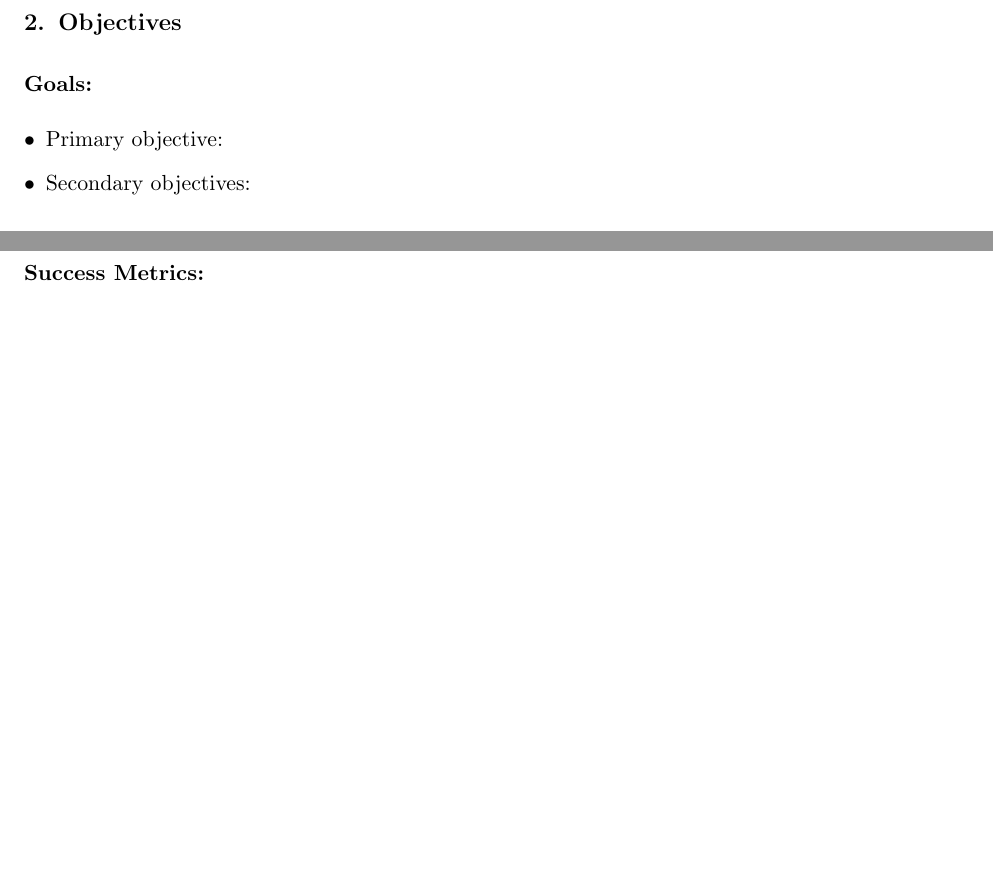
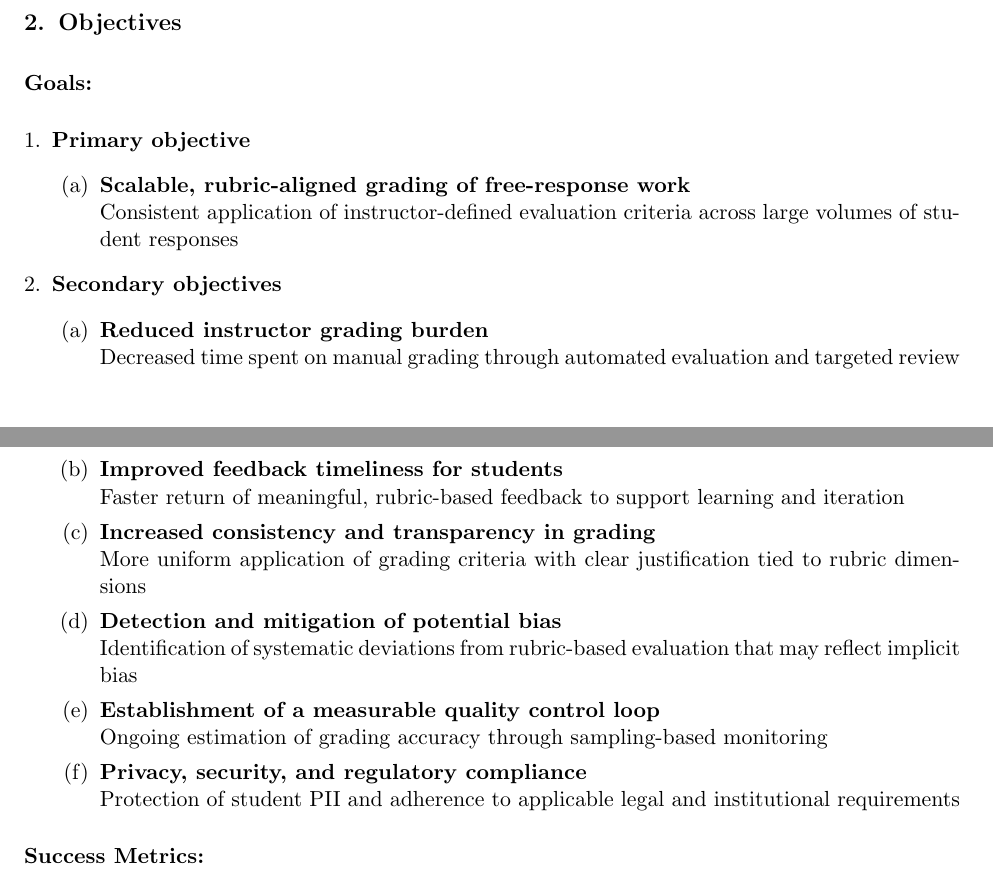
Before and after one commit to miguelbuenogoogle/llm_grader, a LaTeX document (prd_llm_grader.tex): two parts of pages 1 and 2 of 3 before the commit and two parts of pages 2 and 3 of 4 after it, joined at a grey line, cut so that both start at the same text, the shorter picture padded with empty space. Compiled offline with pdfLaTeX.

```diff
--- a/prd_llm_grader.tex
+++ b/prd_llm_grader.tex
@@ -58,10 +114,36 @@
 % -------------------------
 \section{Objectives}
 \textbf{Goals:}
-\begin{itemize}[leftmargin=*]
-    \item Primary objective:
-    \item Secondary objectives:
-\end{itemize}
+\begin{enumerate}[leftmargin=*]
+    \item \textbf{Primary objective}
+    \begin{enumerate}
+        \item \textbf{Scalable, rubric-aligned grading of free-response work} \\
+        Consistent application of instructor-defined evaluation criteria across large volumes of student responses
+    \end{enumerate}
+
+    \item \textbf{Secondary objectives}
+    \begin{enumerate}
+        \item \textbf{Reduced instructor grading burden} \\
+        Decreased time spent on manual grading through automated evaluation and targeted review
+
+        \item \textbf{Improved feedback timeliness for students} \\
+        Faster return of meaningful, rubric-based feedback to support learning and iteration
+
+        \item \textbf{Increased consistency and transparency in grading} \\
+        More uniform application of grading criteria with clear justification tied to rubric dimensions
+
+        \item \textbf{Detection and mitigation of potential bias} \\
+        Identification of systematic deviations from rubric-based evaluation that may reflect implicit bias
+
+        \item \textbf{Establishment of a measurable quality control loop} \\
+        Ongoing estimation of grading accuracy through sampling-based monitoring
+
+        \item \textbf{Privacy, security, and regulatory compliance} \\
+        Protection of student PII and adherence to applicable legal and institutional requirements
+    \end{enumerate}
+\end{enumerate}
+
+% -------------------------
 
 \textbf{Success Metrics:}
 \begin{itemize}[leftmargin=*]
```
Also changed, not shown: prd_llm_grader.tex (70 more changed lines).
